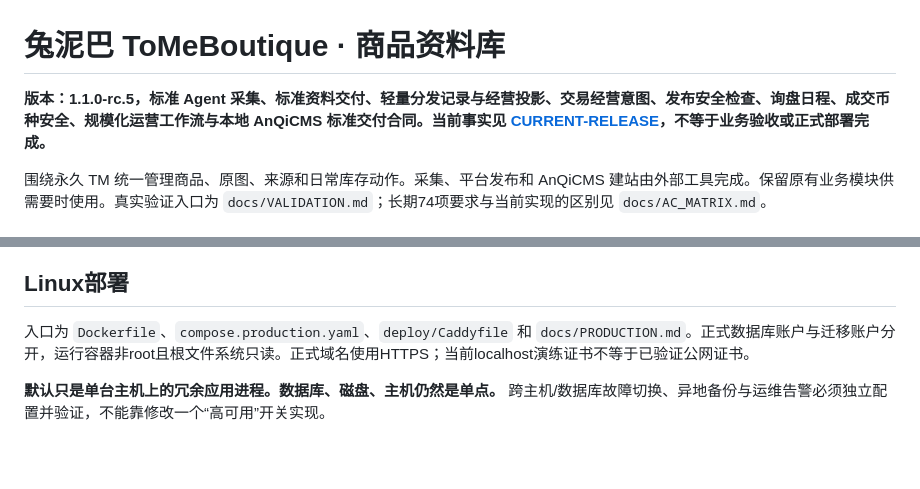
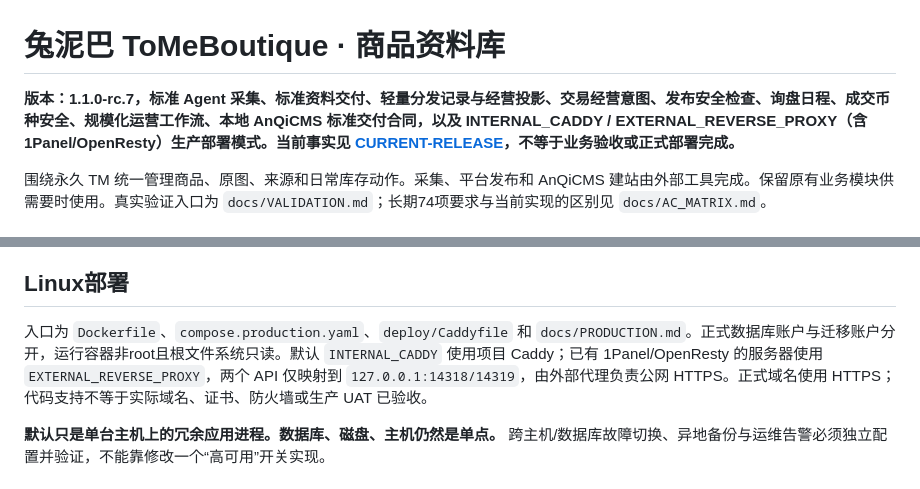
Before and after one commit to BA7IEE/tome-workbench, a Markdown page: README.md, 2 parts joined by grey strips. Rendered like a GitHub page; blank space fills up the shorter version.

Commit message:
docs(readme): advertise external reverse proxy deployment

```diff
--- a/README.md
+++ b/README.md
@@ -1,6 +1,6 @@
 # 兔泥巴 ToMeBoutique · 商品资料库
 
-**版本：1.1.0-rc.5，标准 Agent 采集、标准资料交付、轻量分发记录与经营投影、交易经营意图、发布安全检查、询盘日程、成交币种安全、规模化运营工作流与本地 AnQiCMS 标准交付合同。当前事实见 [CURRENT-RELEASE](docs/CURRENT-RELEASE.md)，不等于业务验收或正式部署完成。**
+**版本：1.1.0-rc.7，标准 Agent 采集、标准资料交付、轻量分发记录与经营投影、交易经营意图、发布安全检查、询盘日程、成交币种安全、规模化运营工作流、本地 AnQiCMS 标准交付合同，以及 INTERNAL_CADDY / EXTERNAL_REVERSE_PROXY（含 1Panel/OpenResty）生产部署模式。当前事实见 [CURRENT-RELEASE](docs/CURRENT-RELEASE.md)，不等于业务验收或正式部署完成。**
 
 围绕永久 TM 统一管理商品、原图、来源和日常库存动作。采集、平台发布和 AnQiCMS 建站由外部工具完成。保留原有业务模块供需要时使用。真实验证入口为 `docs/VALIDATION.md`；长期74项要求与当前实现的区别见 `docs/AC_MATRIX.md`。
 
@@ -54,7 +54,7 @@ node scripts/start-local.mjs
 
 ## Linux部署
 
-入口为 `Dockerfile`、`compose.production.yaml`、`deploy/Caddyfile` 和 `docs/PRODUCTION.md`。正式数据库账户与迁移账户分开，运行容器非root且根文件系统只读。正式域名使用HTTPS；当前localhost演练证书不等于已验证公网证书。
+入口为 `Dockerfile`、`compose.production.yaml`、`deploy/Caddyfile` 和 `docs/PRODUCTION.md`。正式数据库账户与迁移账户分开，运行容器非root且根文件系统只读。默认 `INTERNAL_CADDY` 使用项目 Caddy；已有 1Panel/OpenResty 的服务器使用 `EXTERNAL_REVERSE_PROXY`，两个 API 仅映射到 `127.0.0.1:14318/14319`，由外部代理负责公网 HTTPS。正式域名使用 HTTPS；代码支持不等于实际域名、证书、防火墙或生产 UAT 已验收。
 
 **默认只是单台主机上的冗余应用进程。数据库、磁盘、主机仍然是单点。** 跨主机/数据库故障切换、异地备份与运维告警必须独立配置并验证，不能靠修改一个“高可用”开关实现。
 
```
